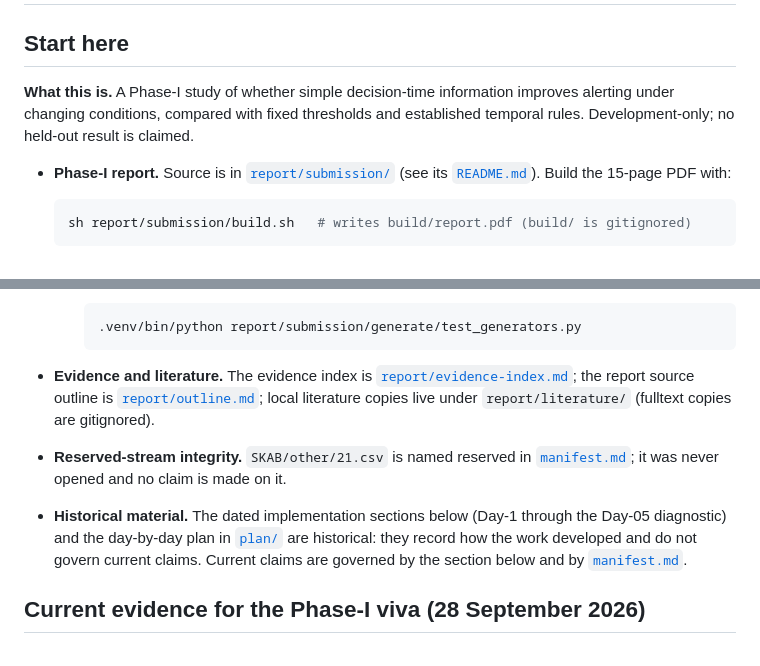
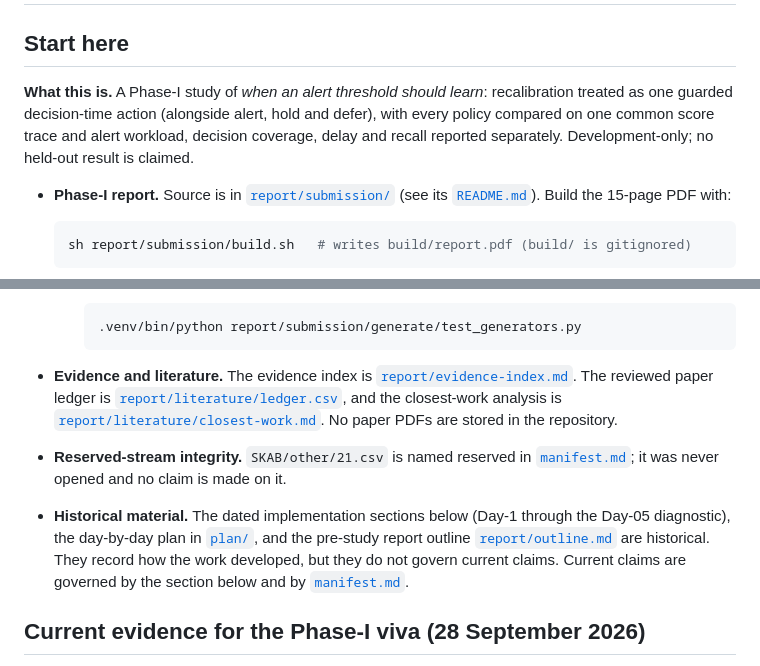
Before and after one commit to chowparty/Reliable-Alerting, a Markdown page: README.md, 2 parts joined by grey strips. Rendered like a GitHub page.

Commit message:
docs(readme): correct the start-here summary and literature links
The new start-here section described the project in pre-study terms and
pointed to report/outline.md as the report's outline. The outline is
historical: the report source is report/submission/. The section now:

- states the actual research direction (recalibration as one guarded
  decision-time action, with every policy on one common score trace);
- links the reviewed paper ledger and the closest-work analysis instead
  of saying full-text copies are stored here (none are);
- lists report/outline.md with the other historical material.

````diff
--- a/README.md
+++ b/README.md
@@ -2,9 +2,11 @@
 
 ## Start here
 
-**What this is.** A Phase-I study of whether simple decision-time information
-improves alerting under changing conditions, compared with fixed thresholds and
-established temporal rules. Development-only; no held-out result is claimed.
+**What this is.** A Phase-I study of *when an alert threshold should learn*:
+recalibration treated as one guarded decision-time action (alongside alert, hold
+and defer), with every policy compared on one common score trace and alert
+workload, decision coverage, delay and recall reported separately.
+Development-only; no held-out result is claimed.
 
 - **Phase-I report.** Source is in [`report/submission/`](report/submission/)
   (see its [`README.md`](report/submission/README.md)). Build the 15-page PDF with:
@@ -29,17 +31,19 @@ established temporal rules. Development-only; no held-out result is claimed.
      ```
 
 - **Evidence and literature.** The evidence index is
-  [`report/evidence-index.md`](report/evidence-index.md); the report source
-  outline is [`report/outline.md`](report/outline.md); local literature copies
-  live under `report/literature/` (fulltext copies are gitignored).
+  [`report/evidence-index.md`](report/evidence-index.md). The reviewed paper
+  ledger is [`report/literature/ledger.csv`](report/literature/ledger.csv), and the
+  closest-work analysis is
+  [`report/literature/closest-work.md`](report/literature/closest-work.md). No paper
+  PDFs are stored in the repository.
 
 - **Reserved-stream integrity.** `SKAB/other/21.csv` is named reserved in
   [`manifest.md`](manifest.md); it was never opened and no claim is made on it.
 
 - **Historical material.** The dated implementation sections below (Day-1
-  through the Day-05 diagnostic) and the day-by-day plan in
-  [`plan/`](plan/) are historical: they record how the work developed and do
-  not govern current claims. Current claims are governed by the section below
+  through the Day-05 diagnostic), the day-by-day plan in [`plan/`](plan/), and the
+  pre-study report outline [`report/outline.md`](report/outline.md) are historical.
+  They record how the work developed, but they do not govern current claims. Current claims are governed by the section below
   and by [`manifest.md`](manifest.md).
 
 ## Current evidence for the Phase-I viva (28 September 2026)
````
